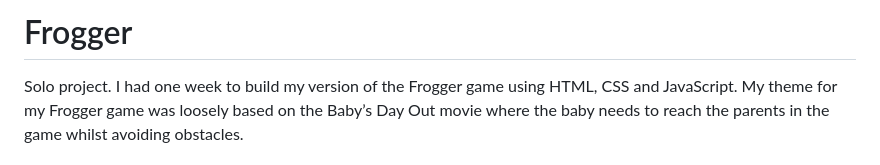
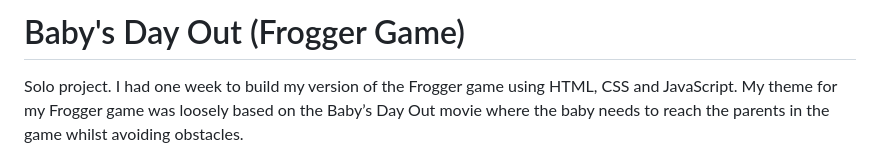
Before and after one commit to ttamanna1/Babys-Day-Out, a Markdown page: README.md, the part around the change. GitHub-like rendering.

```diff
--- a/README.md
+++ b/README.md
@@ -1,4 +1,4 @@
-# Frogger
+# Baby's Day Out (Frogger Game)
 Solo project. I had one week to build my version of the Frogger game using HTML, CSS and JavaScript. My theme for my Frogger game was loosely based on the Baby’s Day Out movie where the baby needs to reach the parents in the game whilst avoiding obstacles.
 ## Game Link
 [Live deployment](https://ttamanna1.github.io/Babys-Day-Out/)
```
